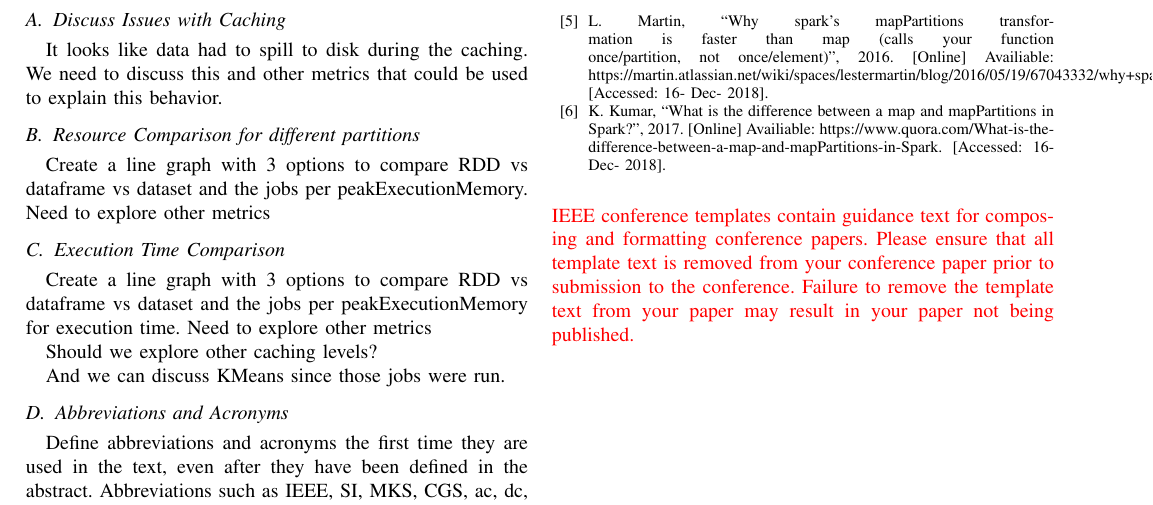
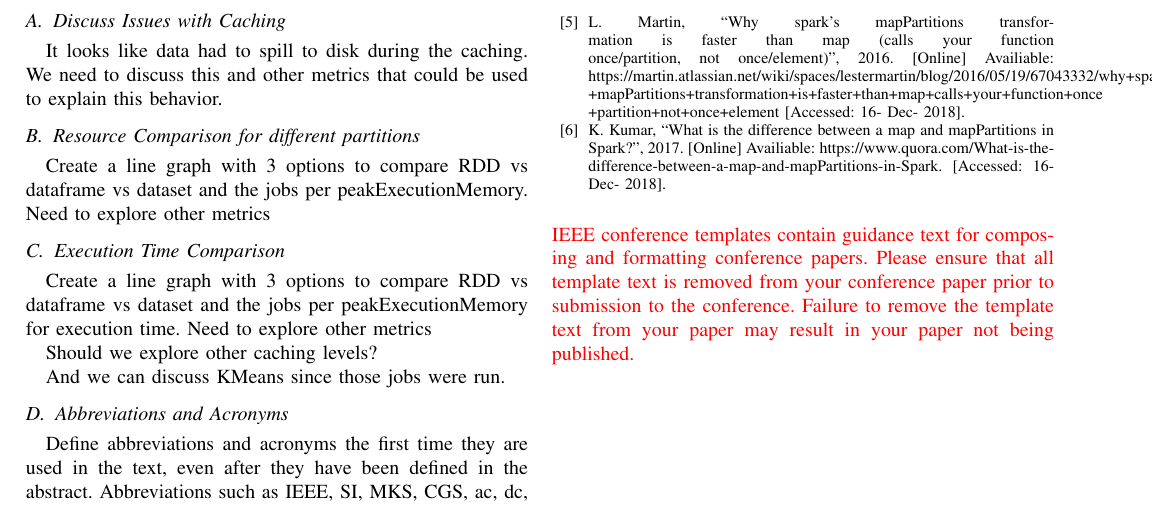
Before and after one commit to nichollsbr/cmsc611-project, a LaTeX paper (paper/spark_paper.tex): part of page 5 of 5, cut so that both start at the same text. Compiled offline with pdfLaTeX.

Commit message:
Fixed bibliography line

```diff
--- a/paper/spark_paper.tex
+++ b/paper/spark_paper.tex
@@ -509,7 +509,9 @@ When to use them and why'',2016. [Online] Available: https://databricks.com/blog
 \bibitem{b2} Dataflair Team, ``Apache Spark RDD vs DataFrame vs DataSet'', 2018. [Online] Availiable: https://data-flair.training/blogs/apache-spark-rdd-vs-dataframe-vs-dataset/. [Accessed: 16- Dec- 2018].
 \bibitem{b3} Dataflair Team, ``Spark Dataset Tutorial – Introduction to Apache Spark Dataset'', 2018. [Online] Availiable: https://data-flair.training/blogs/apache-spark-dataset-tutorial/. [Accessed: 16- Dec- 2018].
 \bibitem{b4} A. Bonsanto, ``Apache Spark: map vs mapPartitions?'', 2014. [Online] Availiable: https://stackoverflow.com/questions/21185092/apache-spark-map-vs-mappartitions. [Accessed: 16- Dec- 2018].
-\bibitem{b5} L. Martin, ``Why spark's mapPartitions transformation is faster than map (calls your function once/partition, not once/element)'', 2016. [Online] Availiable: https://martin.atlassian.net/wiki/spaces/lestermartin/blog/2016/05/19/67043332/why+spark+s+mapPartitions+transformation+is+faster+than+map+calls+your+function+once+partition+not+once+element [Accessed: 16- Dec- 2018].
+\bibitem{b5} L. Martin, ``Why spark's mapPartitions transformation is faster than map (calls your function once/partition, not once/element)'', 2016. [Online] Availiable: https://martin.atlassian.net/wiki/spaces/lestermartin/blog/2016/05/19/67043332/why+spark+
++mapPartitions+transformation+is+faster+than+map+calls+your+function+once
++partition+not+once+element [Accessed: 16- Dec- 2018].
 \bibitem{b6} K. Kumar, ``What is the difference between a map and mapPartitions in Spark?'', 2017. [Online] Availiable: https://www.quora.com/What-is-the-difference-between-a-map-and-mapPartitions-in-Spark. [Accessed: 16- Dec- 2018].
 \end{thebibliography}
 \vspace{12pt}
```
